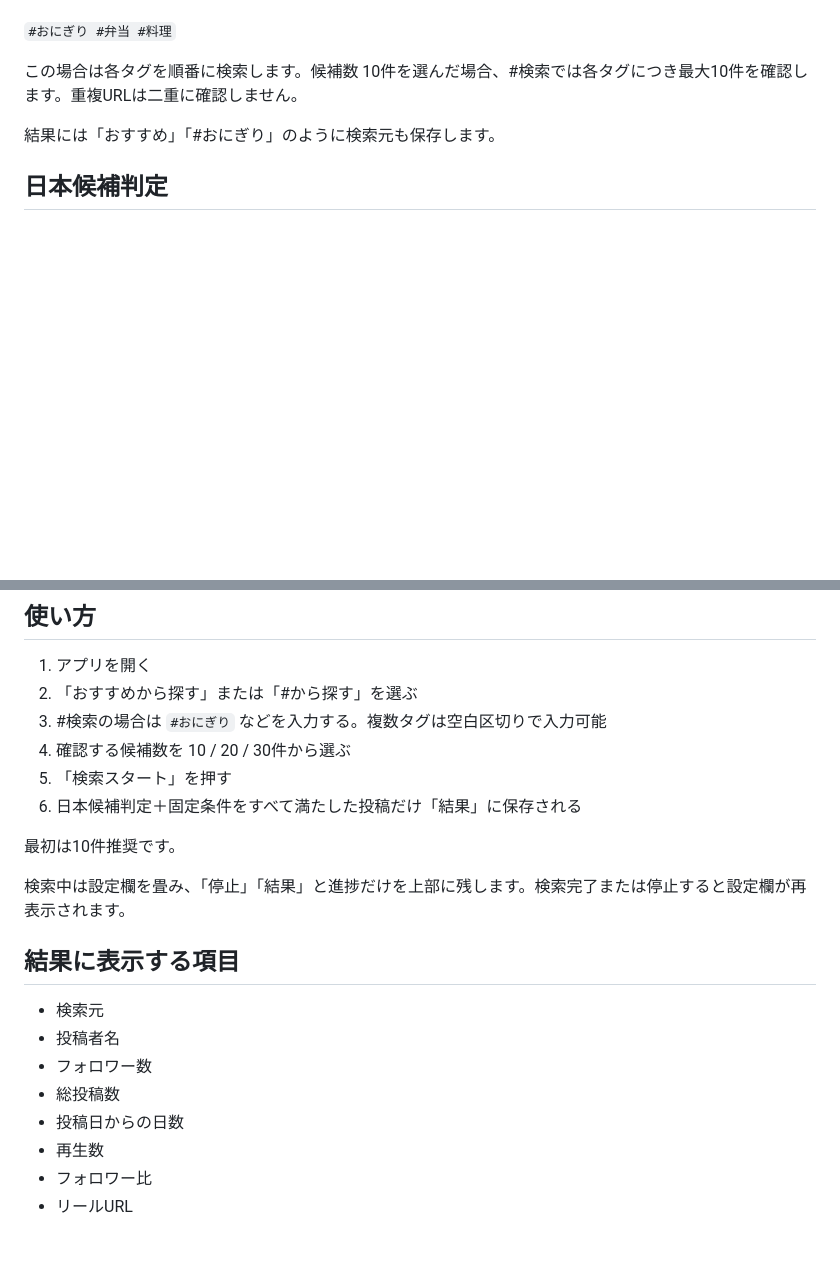
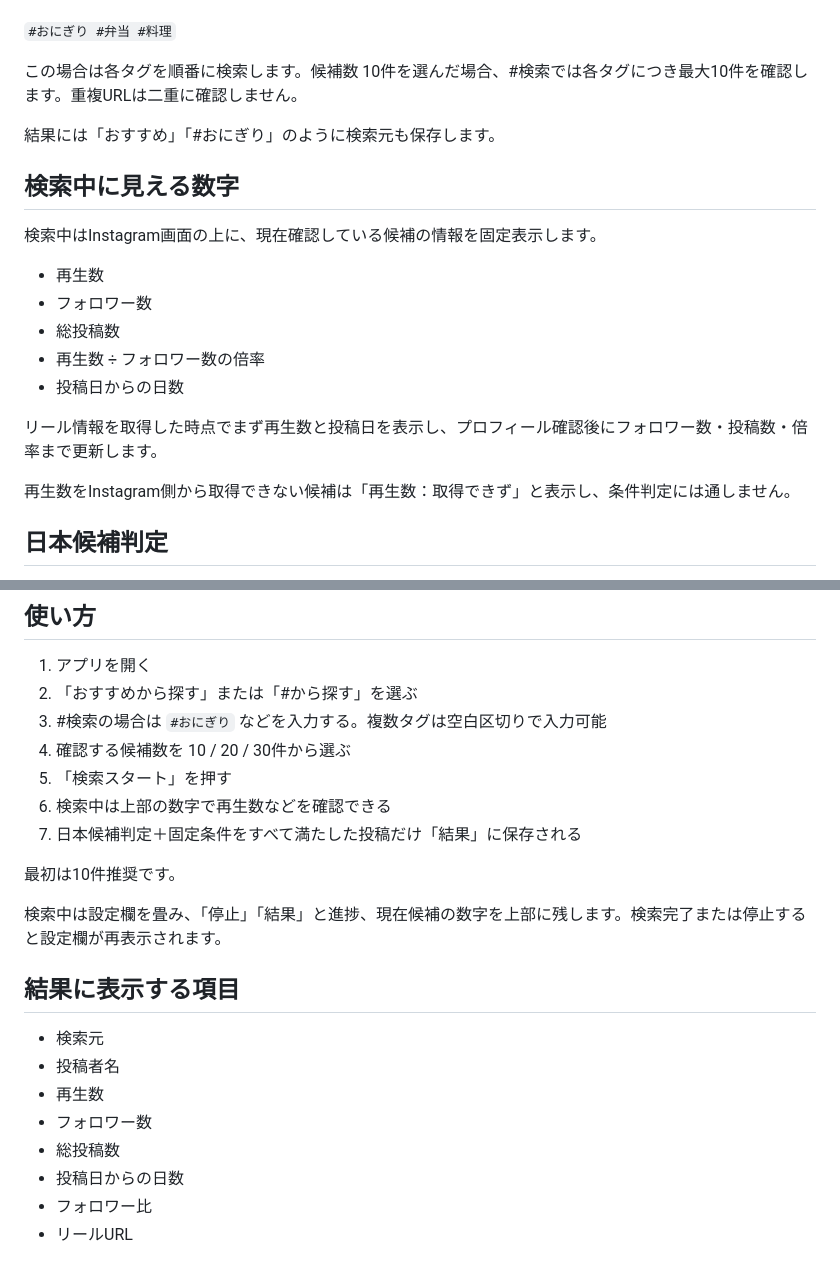
Before and after one commit to arata3257a/cutting-calc, a Markdown page: instagram-condition-reel-finder-android/README.md, 2 parts joined by grey strips. Drawn GitHub-style; blank space fills up the shorter version.

Commit message:
Document visible reel metrics

```diff
--- a/instagram-condition-reel-finder-android/README.md
+++ b/instagram-condition-reel-finder-android/README.md
@@ -34,6 +34,20 @@ Instagramの発見・おすすめから候補を集め、固定条件で絞り
 
 結果には「おすすめ」「#おにぎり」のように検索元も保存します。
 
+## 検索中に見える数字
+
+検索中はInstagram画面の上に、現在確認している候補の情報を固定表示します。
+
+- 再生数
+- フォロワー数
+- 総投稿数
+- 再生数 ÷ フォロワー数の倍率
+- 投稿日からの日数
+
+リール情報を取得した時点でまず再生数と投稿日を表示し、プロフィール確認後にフォロワー数・投稿数・倍率まで更新します。
+
+再生数をInstagram側から取得できない候補は「再生数：取得できず」と表示し、条件判定には通しません。
+
 ## 日本候補判定
 
 Instagramは第三者アカウントの国を常に公開しているわけではないため、GPSや公式の国コードで日本を確定する方式ではありません。
@@ -52,20 +66,21 @@ Instagramは第三者アカウントの国を常に公開しているわけで
 3. #検索の場合は `#おにぎり` などを入力する。複数タグは空白区切りで入力可能
 4. 確認する候補数を 10 / 20 / 30件から選ぶ
 5. 「検索スタート」を押す
-6. 日本候補判定＋固定条件をすべて満たした投稿だけ「結果」に保存される
+6. 検索中は上部の数字で再生数などを確認できる
+7. 日本候補判定＋固定条件をすべて満たした投稿だけ「結果」に保存される
 
 最初は10件推奨です。
 
-検索中は設定欄を畳み、「停止」「結果」と進捗だけを上部に残します。検索完了または停止すると設定欄が再表示されます。
+検索中は設定欄を畳み、「停止」「結果」と進捗、現在候補の数字を上部に残します。検索完了または停止すると設定欄が再表示されます。
 
 ## 結果に表示する項目
 
 - 検索元
 - 投稿者名
+- 再生数
 - フォロワー数
 - 総投稿数
 - 投稿日からの日数
-- 再生数
 - フォロワー比
 - リールURL
 
```
